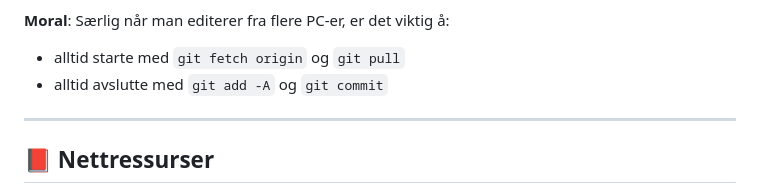
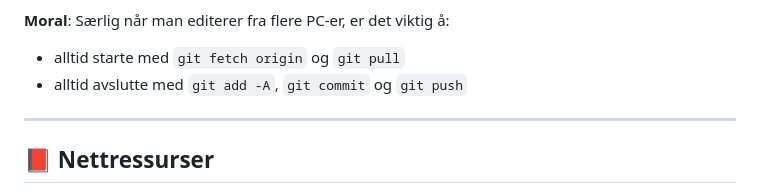
Before and after one commit to mailjaro/Git-documentation, a Markdown page: git.md, the part around the change. Drawn GitHub-style.

Commit message:
On branch NyMain Your branch is ahead of 'origin/NyMain' by 1 commit.    (use "git push" to publish your local commits)
Changes to be committed:
	modified:   git.md

En liten forglemmelse rettet.

```diff
--- a/git.md
+++ b/git.md
@@ -1341,7 +1341,7 @@ git reset --hard origin/main
 **Moral**: Særlig når man editerer fra flere PC-er, er det viktig å:
 
 - alltid starte med `git fetch origin` og `git pull`
-- alltid avslutte med `git add -A` og `git commit`
+- alltid avslutte med `git add -A`, `git commit` og `git push`
 
 ---
 
```
